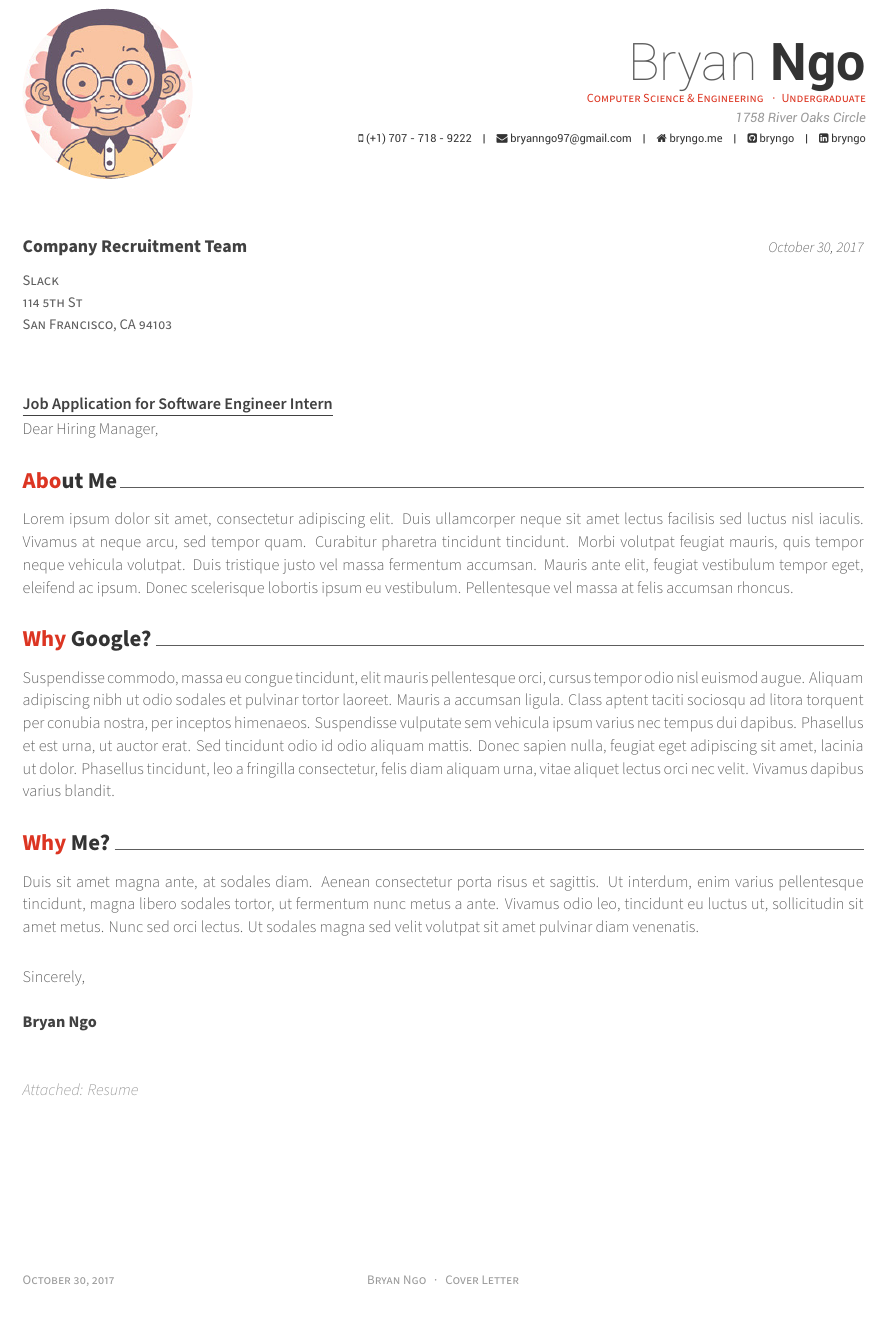
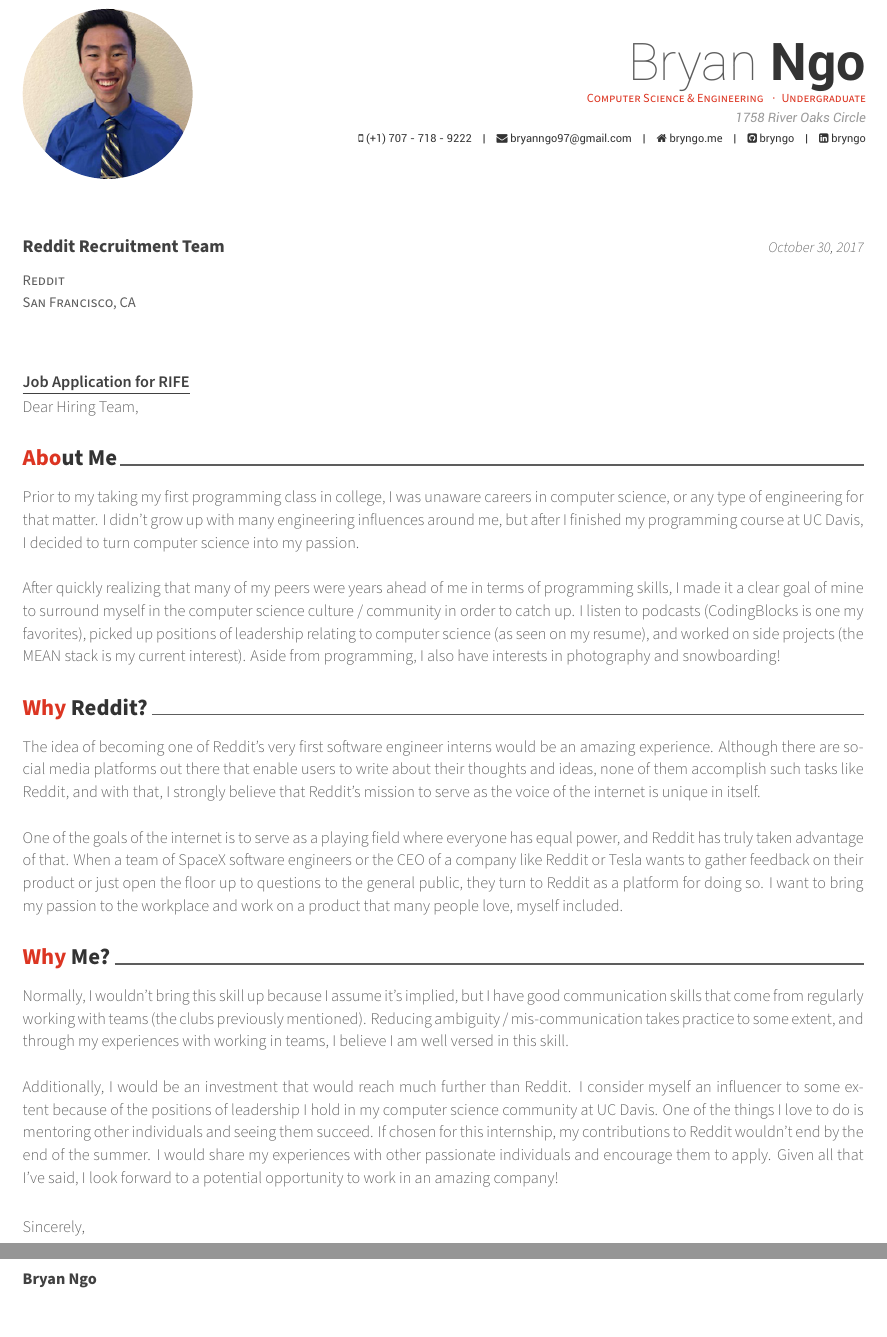
Before and after one commit to bryngo/Resumes, a LaTeX CV (coverletter.tex): part of the page before the commit and two parts of pages 1 and 2 of 2 after it, the two joined at a grey line, cut so that both start at the same text. Compiled offline with XeLaTeX.

Commit message:
Added Reddit

```diff
--- a/coverletter.tex
+++ b/coverletter.tex
@@ -21,7 +21,7 @@
 \documentclass[11pt, a4paper]{awesome-cv}
 
 % Configure page margins with geometry
-\geometry{left=1.4cm, top=.8cm, right=1.4cm, bottom=1.8cm, footskip=.5cm}
+\geometry{left=1.4cm, top=.8cm, right=1.4cm, bottom=1.4cm, footskip=.5cm}
 
 % Specify the location of the included fonts
 \fontdir[fonts/]
@@ -52,7 +52,7 @@
 %	Comment any of the lines below if they are not required
 %-------------------------------------------------------------------------------
 % Available options: circle|rectangle,edge/noedge,left/right
-\photo[circle,noedge,left]{profile}
+\photo[circle,noedge,left]{bryan}
 \name{Bryan}{Ngo}
 \position{Computer Science \& Engineering {\enskip\cdotp\enskip}Undergraduate}
 \address{1758 River Oaks Circle}
@@ -78,18 +78,18 @@
 %-------------------------------------------------------------------------------
 % The company being applied to
 \recipient
-  {Company Recruitment Team}
-  {Slack\\114 5th St\\San Francisco, CA 94103}
+{Reddit Recruitment Team}
+{Reddit\\San Francisco, CA}
 % The date on the letter, default is the date of compilation
 \letterdate{\today}
 % The title of the letter
-\lettertitle{Job Application for Software Engineer Intern}
+\lettertitle{Job Application for RIFE}
 % How the letter is opened
-\letteropening{Dear Hiring Manager,}
+\letteropening{Dear Hiring Team,}
 % How the letter is closed
 \letterclosing{Sincerely,}
 % Any enclosures with the letter
-\letterenclosure[Attached]{Resume}
+%\letterenclosure[Attached]{Resume}
 
 
 %-------------------------------------------------------------------------------
@@ -115,13 +115,28 @@
     \begin{cvletter}
 
         \lettersection{About Me}
-Lorem ipsum dolor sit amet, consectetur adipiscing elit. Duis ullamcorper neque sit amet lectus facilisis sed luctus nisl iaculis. Vivamus at neque arcu, sed tempor quam. Curabitur pharetra tincidunt tincidunt. Morbi volutpat feugiat mauris, quis tempor neque vehicula volutpat. Duis tristique justo vel massa fermentum accumsan. Mauris ante elit, feugiat vestibulum tempor eget, eleifend ac ipsum. Donec scelerisque lobortis ipsum eu vestibulum. Pellentesque vel massa at felis accumsan rhoncus.
+        Prior to my taking my first programming class in college, I was unaware careers in computer science, or any type of engineering for that matter.
+        I didn't grow up with many engineering influences around me, but after I finished my programming course at UC Davis, I decided to turn computer science into my passion. \\ \\
+        After quickly realizing that many of my peers were years ahead of me in terms of programming skills, I made it a clear goal of mine to surround myself in the computer science culture / community in order to catch up.
+        I listen to podcasts (CodingBlocks is one my favorites), picked up positions of leadership relating to computer science (as seen on my resume), and worked on side projects (the MEAN stack is my current interest).
+        Aside from programming, I also have interests in photography and snowboarding!
 
-\lettersection{Why Google?}
-Suspendisse commodo, massa eu congue tincidunt, elit mauris pellentesque orci, cursus tempor odio nisl euismod augue. Aliquam adipiscing nibh ut odio sodales et pulvinar tortor laoreet. Mauris a accumsan ligula. Class aptent taciti sociosqu ad litora torquent per conubia nostra, per inceptos himenaeos. Suspendisse vulputate sem vehicula ipsum varius nec tempus dui dapibus. Phasellus et est urna, ut auctor erat. Sed tincidunt odio id odio aliquam mattis. Donec sapien nulla, feugiat eget adipiscing sit amet, lacinia ut dolor. Phasellus tincidunt, leo a fringilla consectetur, felis diam aliquam urna, vitae aliquet lectus orci nec velit. Vivamus dapibus varius blandit.
+        \lettersection{Why Reddit?}
+        The idea of becoming one of Reddit's very first software engineer interns would be an amazing experience.
+        Although there are social media platforms out there that enable users to write about their thoughts and ideas, none of them accomplish such tasks like Reddit, and with that, I strongly believe that Reddit's mission to serve as the voice of the internet is unique in itself. \\ \\
+        One of the goals of the internet is to serve as a playing field where everyone has equal power, and Reddit has truly taken advantage of that.
+        When a team of SpaceX software engineers or the CEO of a company like Reddit or Tesla wants to gather feedback on their product or just open the floor up to questions to the general public, they turn to Reddit as a platform for doing so.
+        I want to bring my passion to the workplace and work on a product that many people love, myself included.
 
         \lettersection{Why Me?}
-Duis sit amet magna ante, at sodales diam. Aenean consectetur porta risus et sagittis. Ut interdum, enim varius pellentesque tincidunt, magna libero sodales tortor, ut fermentum nunc metus a ante. Vivamus odio leo, tincidunt eu luctus ut, sollicitudin sit amet metus. Nunc sed orci lectus. Ut sodales magna sed velit volutpat sit amet pulvinar diam venenatis.
+        Normally, I wouldn't bring this skill up because I assume it's implied, but I have good communication skills that come from regularly working with teams (the clubs previously mentioned).
+        Reducing ambiguity / mis-communication takes practice to some extent, and through my experiences with working in teams, I believe I am well versed in this skill. \\ \\
+        Additionally, I would be an investment that would reach much further than Reddit.
+        I consider myself an influencer to some extent because of the positions of leadership I hold in my computer science community at UC Davis.
+        One of the things I love to do is mentoring other individuals and seeing them succeed.
+        If chosen for this internship, my contributions to Reddit wouldn't end by the end of the summer.
+        I would share my experiences with other passionate individuals and encourage them to apply.
+        Given all that I've said, I look forward to a potential opportunity to work in an amazing company!
 
     \end{cvletter}
 
```
Also changed, not shown: resume/education.tex (+1 -1 lines), bryan.png (added), coverletter.pdf, resume.pdf. Lines whose indentation alone changed are shown as unchanged.
